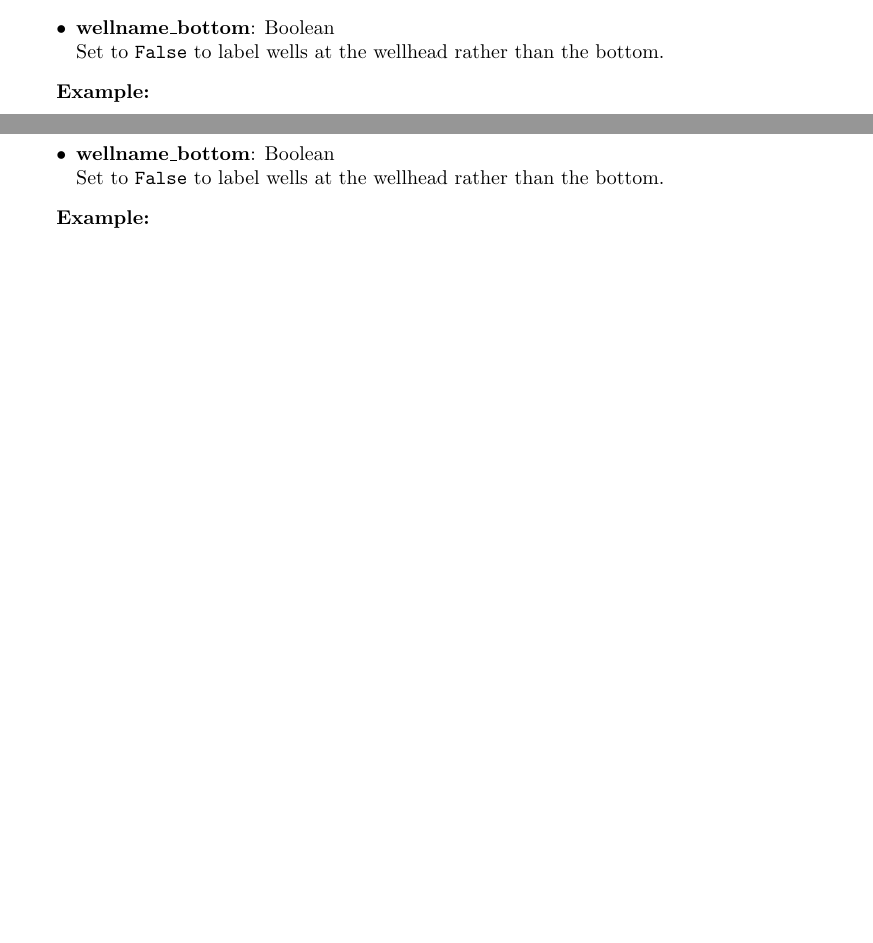
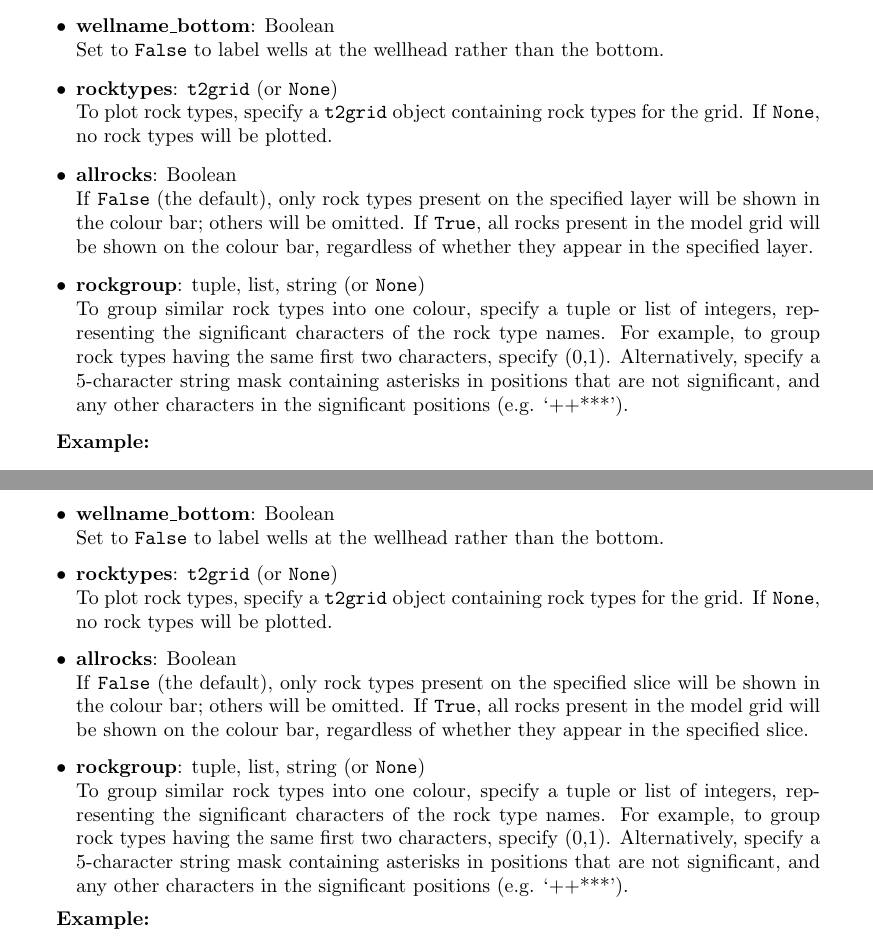
Before and after one commit to acroucher/PyTOUGH, a LaTeX thesis (doc/PyTOUGH-guide.tex, which reads doc/mulgrids.tex): two parts of pages 29 and 38 of 98 before the commit and two parts of pages 29 and 38 of 99 after it, joined at a grey line, cut so that both start at the same text, the shorter picture padded with empty space. Compiled offline with pdfLaTeX; a missing bibliography style is replaced by a similar one.

Commit message:
Added documentation for new rock type plotting in mulgrid layer_plot() and slice_plot()

```diff
--- a/doc/mulgrids.tex
+++ b/doc/mulgrids.tex
@@ -659,6 +661,12 @@ Well tracks can also optionally be plotted.  Each well is drawn as a line follow
   Line width for drawing the wells.
 \item \textbf{wellname\_bottom}: Boolean\\
   Set to \texttt{False} to label wells at the wellhead rather than the bottom.
+\item \textbf{rocktypes}: \texttt{t2grid} (or \texttt{None})\\
+  To plot rock types, specify a \texttt{t2grid} object containing rock types for the grid.  If \texttt{None}, no rock types will be plotted.
+\item \textbf{allrocks}: Boolean\\
+  If \texttt{False} (the default), only rock types present on the specified layer will be shown in the colour bar; others will be omitted.  If \texttt{True}, all rocks present in the model grid will be shown on the colour bar, regardless of whether they appear in the specified layer.
+\item \textbf{rockgroup}: tuple, list, string (or \texttt{None})\\
+  To group similar rock types into one colour, specify a tuple or list of integers, representing the significant characters of the rock type names.  For example, to group rock types having the same first two characters, specify (0,1).  Alternatively, specify a 5-character string mask containing asterisks in positions that are not significant, and any other characters in the significant positions (e.g. `++***').
 \end{itemize}
 
 \textbf{Example:}
@@ -1010,6 +1021,12 @@ Well tracks can also optionally be plotted.  Each well is drawn as a line follow
   Line width for drawing the wells.
 \item \textbf{wellname\_bottom}: Boolean\\
   Set to \texttt{False} to label wells at the wellhead rather than the bottom.
+\item \textbf{rocktypes}: \texttt{t2grid} (or \texttt{None})\\
+  To plot rock types, specify a \texttt{t2grid} object containing rock types for the grid.  If \texttt{None}, no rock types will be plotted.
+\item \textbf{allrocks}: Boolean\\
+  If \texttt{False} (the default), only rock types present on the specified slice will be shown in the colour bar; others will be omitted.  If \texttt{True}, all rocks present in the model grid will be shown on the colour bar, regardless of whether they appear in the specified slice.
+\item \textbf{rockgroup}: tuple, list, string (or \texttt{None})\\
+  To group similar rock types into one colour, specify a tuple or list of integers, representing the significant characters of the rock type names.  For example, to group rock types having the same first two characters, specify (0,1).  Alternatively, specify a 5-character string mask containing asterisks in positions that are not significant, and any other characters in the significant positions (e.g. `++***').
 \end{itemize}
 
 \textbf{Example:}
```
Also changed, not shown: doc/PyTOUGH-guide.pdf, doc/mulgrids.tex (9 more changed lines).
